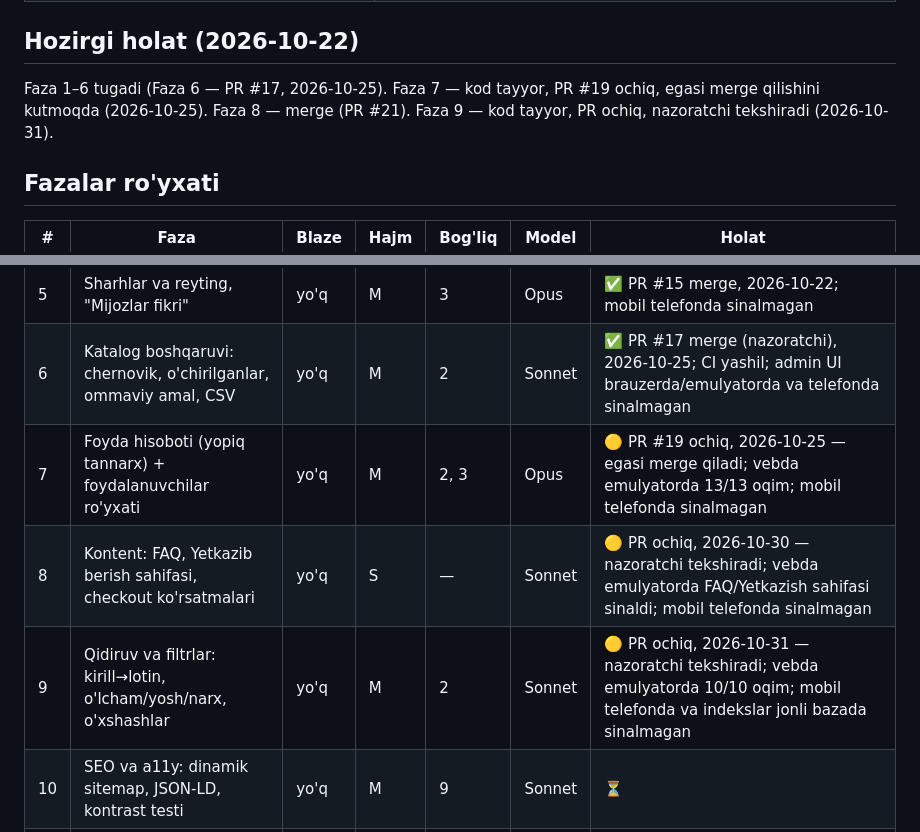
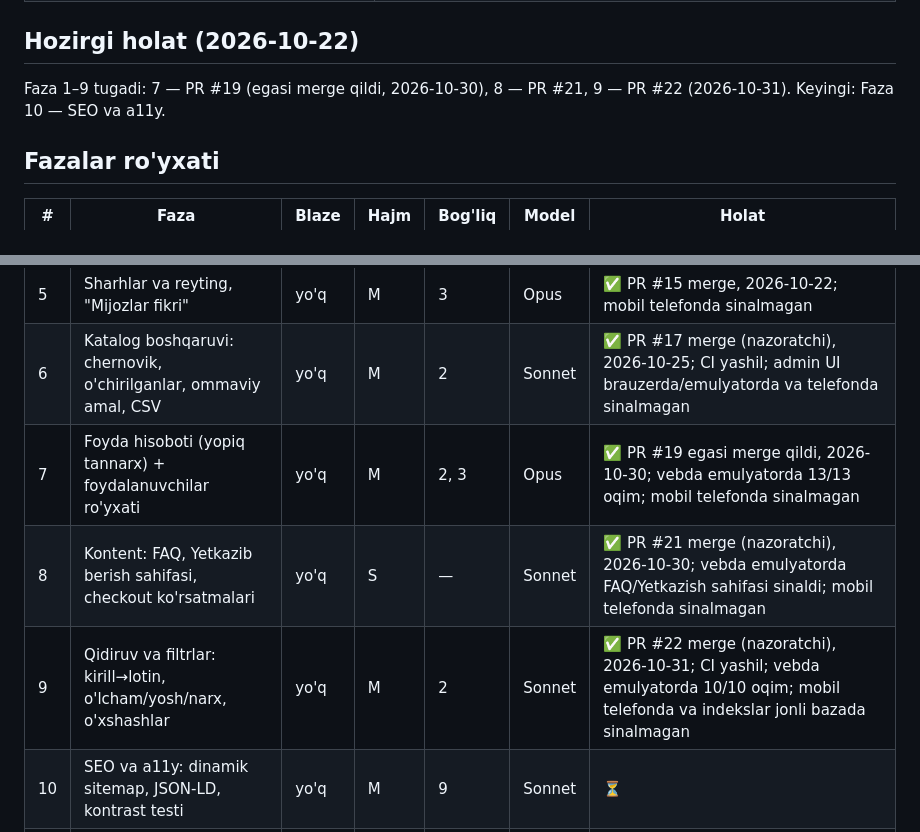
Before and after one commit to Abdulmajidkhan007/rn-r-e-commerce, a Markdown page: docs/FAZALAR.md, 2 parts joined by grey strips. Rendered like a GitHub page.

Commit message:
docs(fazalar): phases 7-9 merged (PR #19, #21, #22)
Co-Authored-By: Claude Opus 5.5 <noreply@anthropic.com>
Claude-Session: https://claude.ai/code/session_01Uodhag7FoxXEDGu4SBMwKc

```diff
--- a/docs/FAZALAR.md
+++ b/docs/FAZALAR.md
@@ -39,7 +39,7 @@ Firestore qoidalari, Spark'da server yo'q. Shuning uchun Blaze'siz fazalarda him
 
 ## Hozirgi holat (2026-10-22)
 
-Faza 1–6 tugadi (Faza 6 — PR #17, 2026-10-25). Faza 7 — kod tayyor, PR #19 ochiq, egasi merge qilishini kutmoqda (2026-10-25). Faza 8 — merge (PR #21). Faza 9 — kod tayyor, PR ochiq, nazoratchi tekshiradi (2026-10-31).
+Faza 1–9 tugadi: 7 — PR #19 (egasi merge qildi, 2026-10-30), 8 — PR #21, 9 — PR #22 (2026-10-31). Keyingi: Faza 10 — SEO va a11y.
 
 ## Fazalar ro'yxati
 
@@ -51,9 +51,9 @@ Faza 1–6 tugadi (Faza 6 — PR #17, 2026-10-25). Faza 7 — kod tayyor, PR #19
 | 4 | Kartaga o'tkazma + chek yuklash + admin tasdiq | yo'q | M | 3 | Opus | ✅ PR #13 egasi merge qildi, 2026-10-22; telefonda va haqiqiy o'tkazma bilan sinalmagan |
 | 5 | Sharhlar va reyting, "Mijozlar fikri" | yo'q | M | 3 | Opus | ✅ PR #15 merge, 2026-10-22; mobil telefonda sinalmagan |
 | 6 | Katalog boshqaruvi: chernovik, o'chirilganlar, ommaviy amal, CSV | yo'q | M | 2 | Sonnet | ✅ PR #17 merge (nazoratchi), 2026-10-25; CI yashil; admin UI brauzerda/emulyatorda va telefonda sinalmagan |
-| 7 | Foyda hisoboti (yopiq tannarx) + foydalanuvchilar ro'yxati | yo'q | M | 2, 3 | Opus | 🟡 PR #19 ochiq, 2026-10-25 — egasi merge qiladi; vebda emulyatorda 13/13 oqim; mobil telefonda sinalmagan |
-| 8 | Kontent: FAQ, Yetkazib berish sahifasi, checkout ko'rsatmalari | yo'q | S | — | Sonnet | 🟡 PR ochiq, 2026-10-30 — nazoratchi tekshiradi; vebda emulyatorda FAQ/Yetkazish sahifasi sinaldi; mobil telefonda sinalmagan |
-| 9 | Qidiruv va filtrlar: kirill→lotin, o'lcham/yosh/narx, o'xshashlar | yo'q | M | 2 | Sonnet | 🟡 PR ochiq, 2026-10-31 — nazoratchi tekshiradi; vebda emulyatorda 10/10 oqim; mobil telefonda va indekslar jonli bazada sinalmagan |
+| 7 | Foyda hisoboti (yopiq tannarx) + foydalanuvchilar ro'yxati | yo'q | M | 2, 3 | Opus | ✅ PR #19 egasi merge qildi, 2026-10-30; vebda emulyatorda 13/13 oqim; mobil telefonda sinalmagan |
+| 8 | Kontent: FAQ, Yetkazib berish sahifasi, checkout ko'rsatmalari | yo'q | S | — | Sonnet | ✅ PR #21 merge (nazoratchi), 2026-10-30; vebda emulyatorda FAQ/Yetkazish sahifasi sinaldi; mobil telefonda sinalmagan |
+| 9 | Qidiruv va filtrlar: kirill→lotin, o'lcham/yosh/narx, o'xshashlar | yo'q | M | 2 | Sonnet | ✅ PR #22 merge (nazoratchi), 2026-10-31; CI yashil; vebda emulyatorda 10/10 oqim; mobil telefonda va indekslar jonli bazada sinalmagan |
 | 10 | SEO va a11y: dinamik sitemap, JSON-LD, kontrast testi | yo'q | M | 9 | Sonnet | ⏳ |
 | 11 | Ilova yangilanish banneri + do'kon TV ekrani `/tv` | yo'q | S | — | Sonnet | ⏳ |
 | 12 | Xavfsizlik: CSP sarlavhalari + shifrlangan zaxira nusxa | yo'q | M | — | Opus | ⏳ |
```
